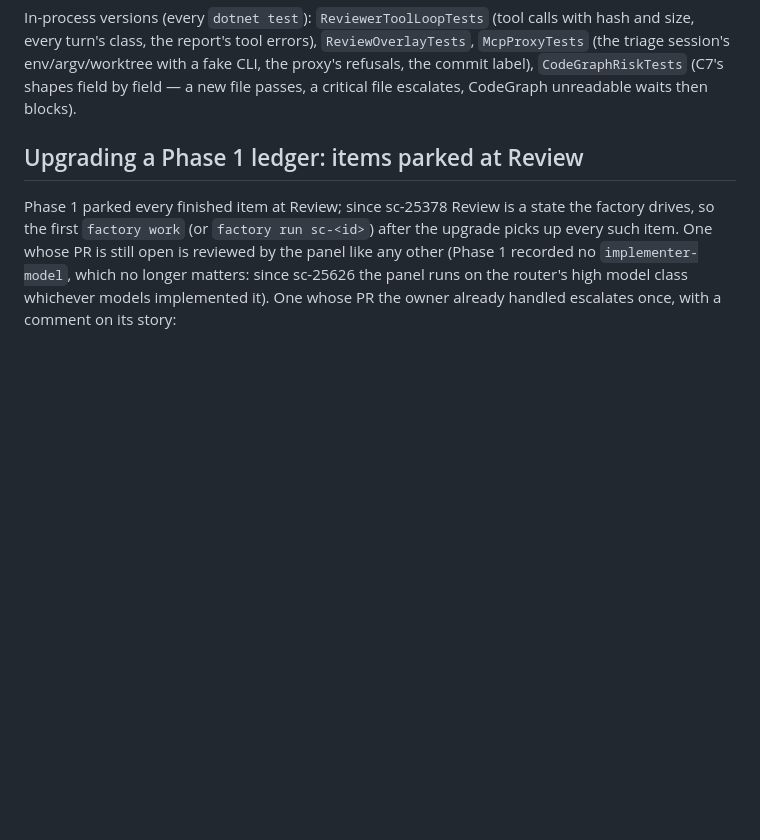
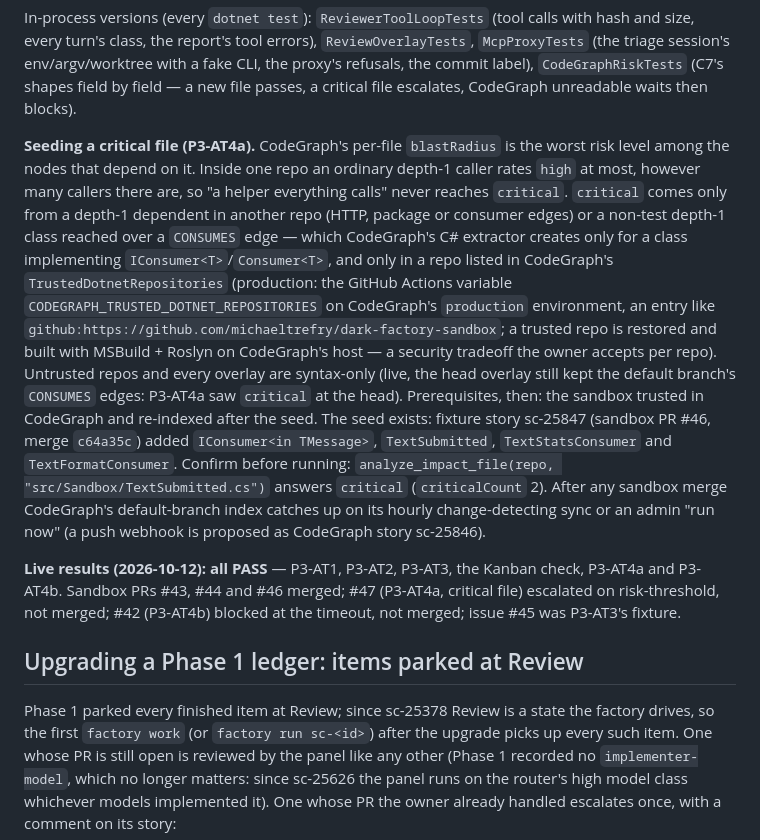
Before and after one commit to michaeltrefry/dark-factory, a Markdown page: docs/acceptance.md, the part around one of its changes. Drawn GitHub-style; blank space fills up the shorter version.

Commit message:
sc-25710: document what CodeGraph rates critical and the P3-AT4a seed; record live P3 results
Co-Authored-By: Weave Router <router@weaveos.com>

```diff
--- a/docs/acceptance.md
+++ b/docs/acceptance.md
@@ -421,6 +421,25 @@ In-process versions (every `dotnet test`): `ReviewerToolLoopTests` (tool calls w
 tool errors), `ReviewOverlayTests`, `McpProxyTests` (the triage session's env/argv/worktree with a fake CLI, the proxy's refusals, the
 commit label), `CodeGraphRiskTests` (C7's shapes field by field — a new file passes, a critical file escalates, CodeGraph unreadable
 waits then blocks).
+
+**Seeding a critical file (P3-AT4a).** CodeGraph's per-file `blastRadius` is the worst risk level among the nodes that depend on
+it. Inside one repo an ordinary depth-1 caller rates `high` at most, however many callers there are, so "a helper everything calls"
+never reaches `critical`. `critical` comes only from a depth-1 dependent in another repo (HTTP, package or consumer edges) or a
+non-test depth-1 class reached over a `CONSUMES` edge — which CodeGraph's C# extractor creates only for a class implementing
+`IConsumer<T>`/`Consumer<T>`, and only in a repo listed in CodeGraph's `TrustedDotnetRepositories` (production: the GitHub Actions
+variable `CODEGRAPH_TRUSTED_DOTNET_REPOSITORIES` on CodeGraph's `production` environment, an entry like
+`github:https://github.com/michaeltrefry/dark-factory-sandbox`; a trusted repo is restored and built with MSBuild + Roslyn on
+CodeGraph's host — a security tradeoff the owner accepts per repo). Untrusted repos and every overlay are syntax-only (live, the
+head overlay still kept the default branch's `CONSUMES` edges: P3-AT4a saw `critical` at the head). Prerequisites, then: the sandbox
+trusted in CodeGraph and re-indexed after the seed. The seed exists: fixture story sc-25847 (sandbox PR #46, merge `c64a35c`) added
+`IConsumer<in TMessage>`, `TextSubmitted`, `TextStatsConsumer` and `TextFormatConsumer`. Confirm before running:
+`analyze_impact_file(repo, "src/Sandbox/TextSubmitted.cs")` answers `critical` (`criticalCount` 2). After any sandbox merge
+CodeGraph's default-branch index catches up on its hourly change-detecting sync or an admin "run now" (a push webhook is proposed as
+CodeGraph story sc-25846).
+
+**Live results (2026-10-12): all PASS** — P3-AT1, P3-AT2, P3-AT3, the Kanban check, P3-AT4a and P3-AT4b. Sandbox PRs #43, #44 and
+#46 merged; #47 (P3-AT4a, critical file) escalated on risk-threshold, not merged; #42 (P3-AT4b) blocked at the timeout, not merged;
+issue #45 was P3-AT3's fixture.
 
 ## Upgrading a Phase 1 ledger: items parked at Review
 
```
Also changed, not shown: other parts of docs/acceptance.md (+1 -1 lines), CLAUDE.md (+4 -1 lines).
